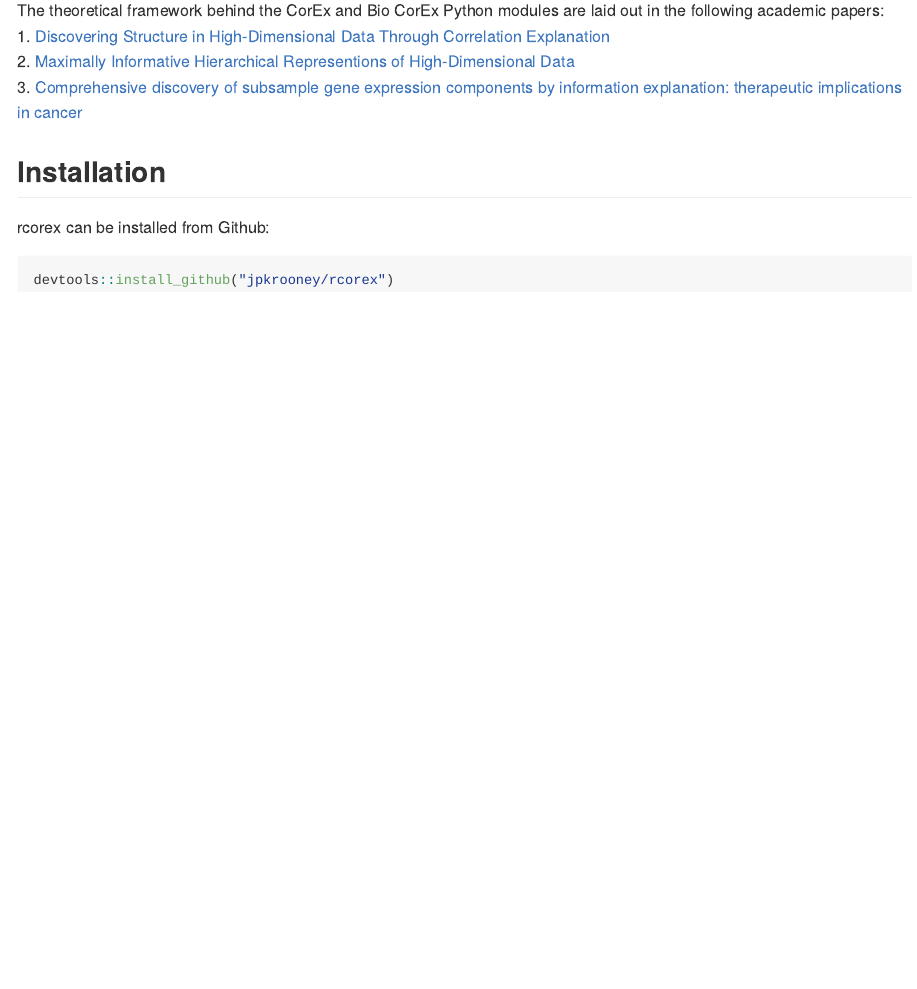
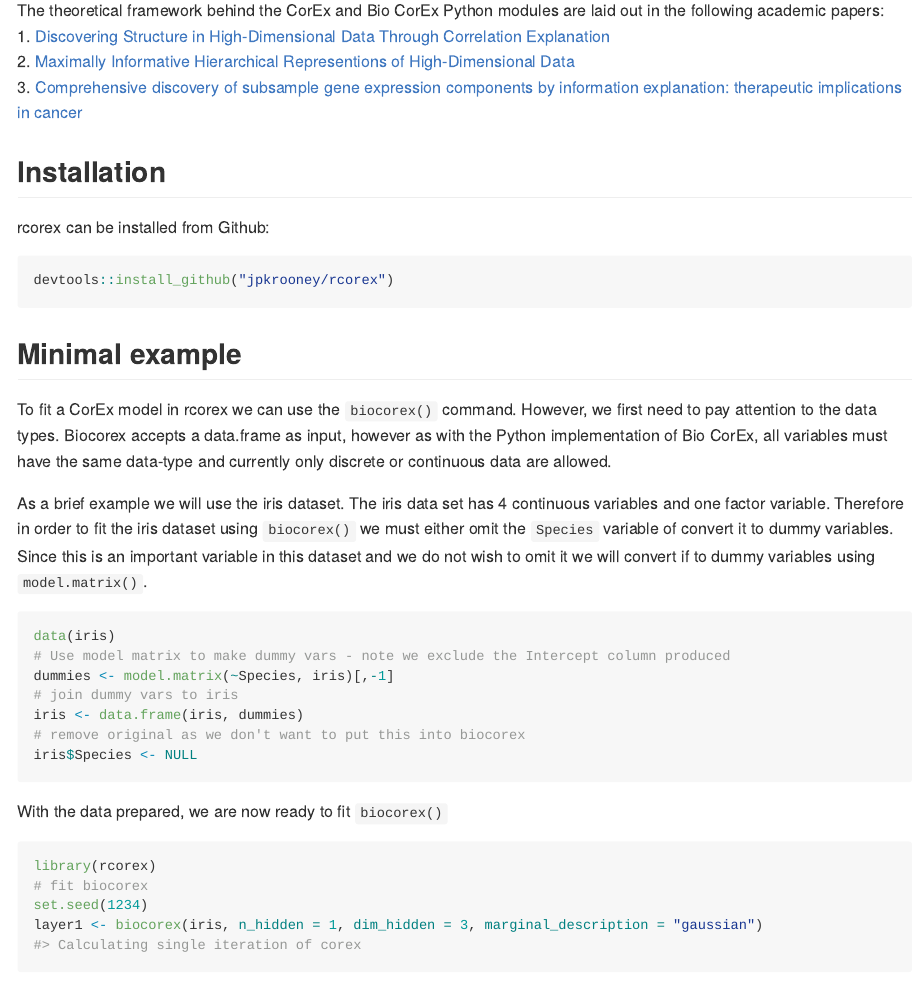
Before and after one commit to jpkrooney/rcorex, an R Markdown document (README.Rmd): the page in a window 1100 px wide, from 250 px down. The pictures show the output file README.md that the author committed with the source, drawn offline in the style of GitHub; badge pictures from the web are left out.

Commit message:
updated readme and other minor changes

````diff
--- a/README.Rmd
+++ b/README.Rmd
@@ -34,3 +34,30 @@
 ```{r gh-instal, eval = FALSE}
 devtools::install_github("jpkrooney/rcorex")
 ```
+
+
+## Minimal example
+To fit a CorEx model in rcorex we can use the `biocorex()` command. However, we first need to pay attention to the data types. Biocorex accepts a data.frame as input, however as with the Python implementation of Bio CorEx, all variables must have the same data-type and currently only discrete or continuous data are allowed.
+
+As a brief example we will use the iris dataset. The iris data set has 4 continuous variables and one factor variable. Therefore in order to fit the iris dataset using `biocorex()` we must either omit the `Species` variable of convert it to dummy variables. Since this is an important variable in this dataset and we do not wish to omit it we will convert if to dummy variables using `model.matrix()`.
+
+```{r iris_prep}
+data(iris)
+# Use model matrix to make dummy vars - note we exclude the Intercept column produced
+dummies <- model.matrix(~Species, iris)[,-1]
+# join dummy vars to iris
+iris <- data.frame(iris, dummies)
+# remove original as we don't want to put this into biocorex
+iris$Species <- NULL
+```
+
+With the data prepared, we are now ready to fit ```biocorex()```
+```{r layer1}
+library(rcorex)
+# fit biocorex
+set.seed(1234)
+layer1 <- biocorex(iris, n_hidden = 1, dim_hidden = 3, marginal_description = "gaussian")
+```
+
+
+```
````
Also changed, not shown: R/biocorex.R (+2 -3 lines), R/update_alpha.R (+1 -2 lines), README.md, 2 other files.
